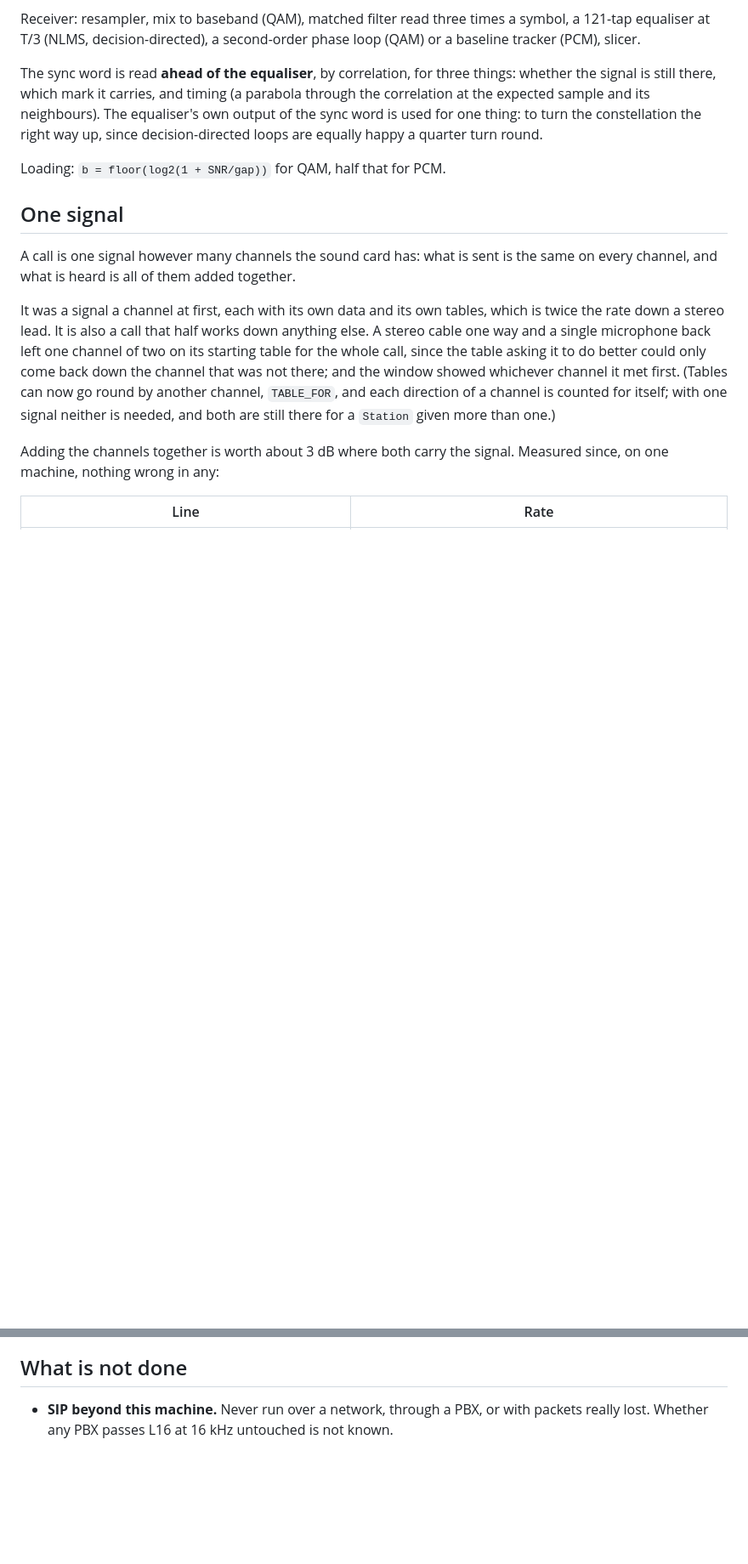
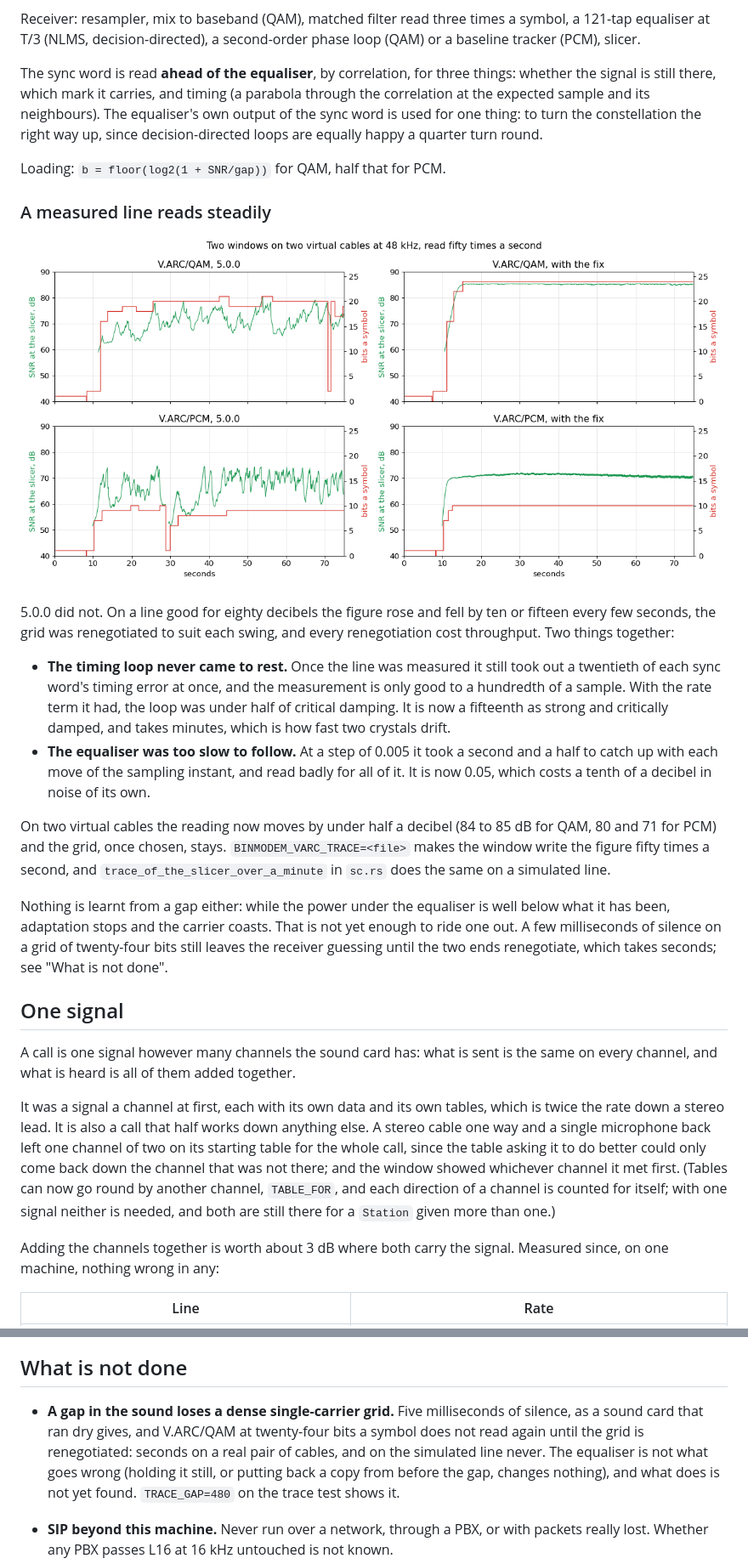
Before and after one commit to CasualArclamp/BinModem, a Markdown page: docs/design/v-arc.md, 2 parts joined by grey strips. Shown at 85% size. GitHub-like rendering; pictures changed too: docs/images/v-arc/snr-steady.png (added); blank space fills up the shorter version.

```diff
--- a/docs/design/v-arc.md
+++ b/docs/design/v-arc.md
@@ -105,6 +105,37 @@ thing: to turn the constellation the right way up, since decision-directed
 loops are equally happy a quarter turn round.
 
 Loading: `b = floor(log2(1 + SNR/gap))` for QAM, half that for PCM.
+
+### A measured line reads steadily
+
+![The slicer's signal to noise fifty times a second, before and after](../images/v-arc/snr-steady.png)
+
+5.0.0 did not. On a line good for eighty decibels the figure rose and fell
+by ten or fifteen every few seconds, the grid was renegotiated to suit each
+swing, and every renegotiation cost throughput. Two things together:
+
+- **The timing loop never came to rest.** Once the line was measured it
+  still took out a twentieth of each sync word's timing error at once, and
+  the measurement is only good to a hundredth of a sample. With the rate
+  term it had, the loop was under half of critical damping. It is now a
+  fifteenth as strong and critically damped, and takes minutes, which is
+  how fast two crystals drift.
+- **The equaliser was too slow to follow.** At a step of 0.005 it took a
+  second and a half to catch up with each move of the sampling instant,
+  and read badly for all of it. It is now 0.05, which costs a tenth of a
+  decibel in noise of its own.
+
+On two virtual cables the reading now moves by under half a decibel
+(84 to 85 dB for QAM, 80 and 71 for PCM) and the grid, once chosen, stays.
+`BINMODEM_VARC_TRACE=<file>` makes the window write the figure fifty times
+a second, and `trace_of_the_slicer_over_a_minute` in `sc.rs` does the same
+on a simulated line.
+
+Nothing is learnt from a gap either: while the power under the equaliser
+is well below what it has been, adaptation stops and the carrier coasts.
+That is not yet enough to ride one out. A few milliseconds of silence on a
+grid of twenty-four bits still leaves the receiver guessing until the two
+ends renegotiate, which takes seconds; see "What is not done".
 
 ## One signal
 
@@ -924,6 +955,14 @@ Three faults that simulation with one clean wire each way did not show:
 
 ## What is not done
 
+- **A gap in the sound loses a dense single-carrier grid.** Five
+  milliseconds of silence, as a sound card that ran dry gives, and
+  V.ARC/QAM at twenty-four bits a symbol does not read again until the
+  grid is renegotiated: seconds on a real pair of cables, and on the
+  simulated line never. The equaliser is not what goes wrong (holding it
+  still, or putting back a copy from before the gap, changes nothing), and
+  what does is not yet found. `TRACE_GAP=480` on the trace test shows it.
+
 - **SIP beyond this machine.** Never run over a network, through a PBX, or
   with packets really lost. Whether any PBX passes L16 at 16 kHz untouched
   is not known.
```
Also changed, not shown: .github/release-notes.md (+11 -0 lines), 4 other files.
